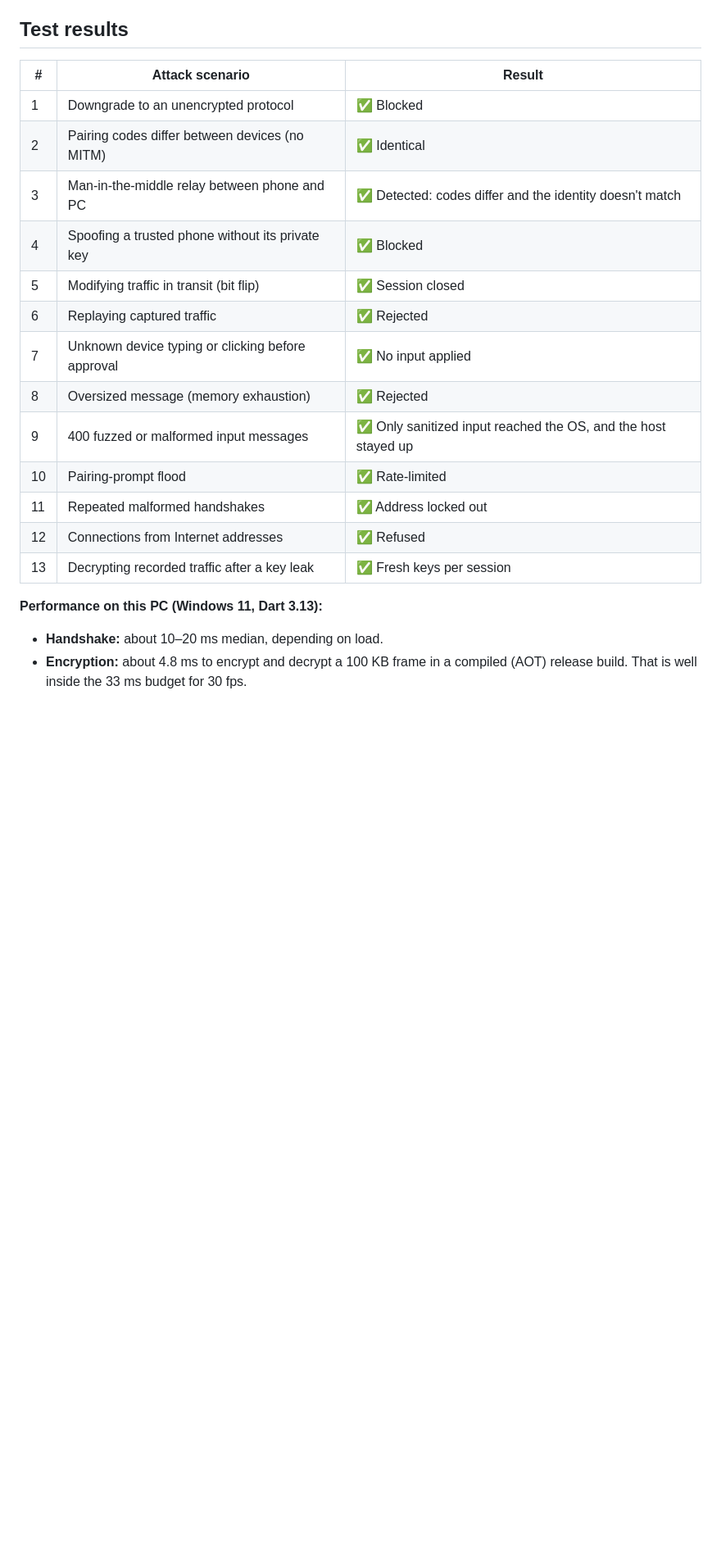
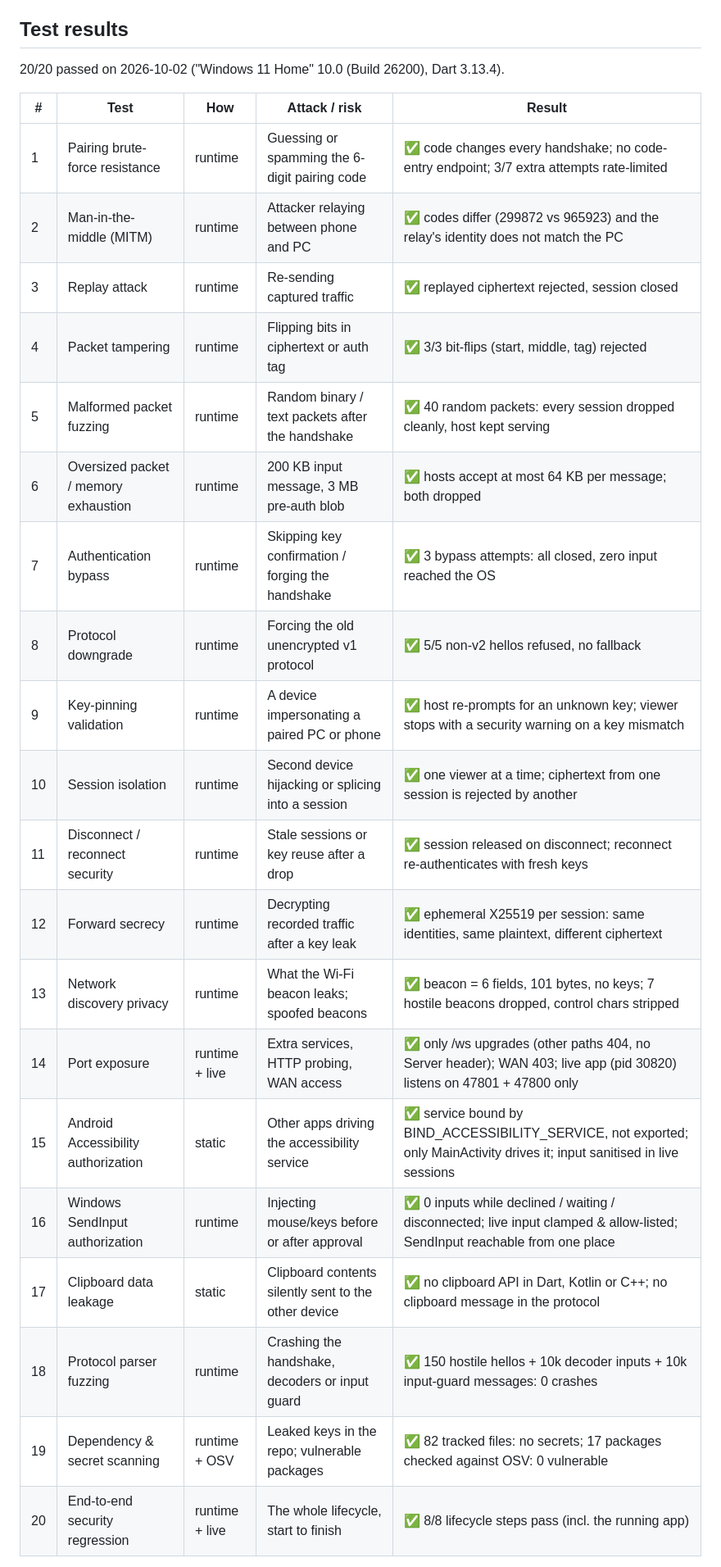
Before and after one commit to nyxri0f8/pixmirror, a Markdown page: SECURITY.md, the part around one of its changes. Shown at 82% size. Rendered like a GitHub page; blank space fills up the shorter version.

```diff
--- a/SECURITY.md
+++ b/SECURITY.md
@@ -90,22 +95,28 @@ When you tap **Allow**, each device stores (*pins*) the other's **public key**.
 
 ## Test results
 
-| # | Attack scenario | Result |
-|---|---|---|
-| 1 | Downgrade to an unencrypted protocol | ✅ Blocked |
-| 2 | Pairing codes differ between devices (no MITM) | ✅ Identical |
-| 3 | Man-in-the-middle relay between phone and PC | ✅ Detected: codes differ and the identity doesn't match |
-| 4 | Spoofing a trusted phone without its private key | ✅ Blocked |
-| 5 | Modifying traffic in transit (bit flip) | ✅ Session closed |
-| 6 | Replaying captured traffic | ✅ Rejected |
-| 7 | Unknown device typing or clicking before approval | ✅ No input applied |
-| 8 | Oversized message (memory exhaustion) | ✅ Rejected |
-| 9 | 400 fuzzed or malformed input messages | ✅ Only sanitized input reached the OS, and the host stayed up |
-| 10 | Pairing-prompt flood | ✅ Rate-limited |
-| 11 | Repeated malformed handshakes | ✅ Address locked out |
-| 12 | Connections from Internet addresses | ✅ Refused |
-| 13 | Decrypting recorded traffic after a key leak | ✅ Fresh keys per session |
+20/20 passed on 2026-10-02 ("Windows 11 Home" 10.0 (Build 26200), Dart 3.13.4).
 
-**Performance on this PC (Windows 11, Dart 3.13):**
-- **Handshake:** about 10–20 ms median, depending on load.
-- **Encryption:** about 4.8 ms to encrypt and decrypt a 100 KB frame in a compiled (AOT) release build. That is well inside the 33 ms budget for 30 fps.
+| # | Test | How | Attack / risk | Result |
+|---|---|---|---|---|
+| 1 | Pairing brute-force resistance | runtime | Guessing or spamming the 6-digit pairing code | ✅ code changes every handshake; no code-entry endpoint; 3/7 extra attempts rate-limited |
+| 2 | Man-in-the-middle (MITM) | runtime | Attacker relaying between phone and PC | ✅ codes differ (299872 vs 965923) and the relay's identity does not match the PC |
+| 3 | Replay attack | runtime | Re-sending captured traffic | ✅ replayed ciphertext rejected, session closed |
+| 4 | Packet tampering | runtime | Flipping bits in ciphertext or auth tag | ✅ 3/3 bit-flips (start, middle, tag) rejected |
+| 5 | Malformed packet fuzzing | runtime | Random binary / text packets after the handshake | ✅ 40 random packets: every session dropped cleanly, host kept serving |
+| 6 | Oversized packet / memory exhaustion | runtime | 200 KB input message, 3 MB pre-auth blob | ✅ hosts accept at most 64 KB per message; both dropped |
+| 7 | Authentication bypass | runtime | Skipping key confirmation / forging the handshake | ✅ 3 bypass attempts: all closed, zero input reached the OS |
+| 8 | Protocol downgrade | runtime | Forcing the old unencrypted v1 protocol | ✅ 5/5 non-v2 hellos refused, no fallback |
+| 9 | Key-pinning validation | runtime | A device impersonating a paired PC or phone | ✅ host re-prompts for an unknown key; viewer stops with a security warning on a key mismatch |
+| 10 | Session isolation | runtime | Second device hijacking or splicing into a session | ✅ one viewer at a time; ciphertext from one session is rejected by another |
+| 11 | Disconnect / reconnect security | runtime | Stale sessions or key reuse after a drop | ✅ session released on disconnect; reconnect re-authenticates with fresh keys |
+| 12 | Forward secrecy | runtime | Decrypting recorded traffic after a key leak | ✅ ephemeral X25519 per session: same identities, same plaintext, different ciphertext |
+| 13 | Network discovery privacy | runtime | What the Wi-Fi beacon leaks; spoofed beacons | ✅ beacon = 6 fields, 101 bytes, no keys; 7 hostile beacons dropped, control chars stripped |
+| 14 | Port exposure | runtime + live | Extra services, HTTP probing, WAN access | ✅ only /ws upgrades (other paths 404, no Server header); WAN 403; live app (pid 30820) listens on 47801 + 47800 only |
+| 15 | Android Accessibility authorization | static | Other apps driving the accessibility service | ✅ service bound by BIND_ACCESSIBILITY_SERVICE, not exported; only MainActivity drives it; input sanitised in live sessions |
+| 16 | Windows SendInput authorization | runtime | Injecting mouse/keys before or after approval | ✅ 0 inputs while declined / waiting / disconnected; live input clamped & allow-listed; SendInput reachable from one place |
+| 17 | Clipboard data leakage | static | Clipboard contents silently sent to the other device | ✅ no clipboard API in Dart, Kotlin or C++; no clipboard message in the protocol |
+| 18 | Protocol parser fuzzing | runtime | Crashing the handshake, decoders or input guard | ✅ 150 hostile hellos + 10k decoder inputs + 10k input-guard messages: 0 crashes |
+| 19 | Dependency & secret scanning | runtime + OSV | Leaked keys in the repo; vulnerable packages | ✅ 82 tracked files: no secrets; 17 packages checked against OSV: 0 vulnerable |
+| 20 | End-to-end security regression | runtime + live | The whole lifecycle, start to finish | ✅ 8/8 lifecycle steps pass (incl. the running app) |
+
```
Also changed, not shown: other parts of SECURITY.md (+18 -2 lines), README.md (+9 -3 lines), docs/security-benchmark.png, 9 other files.
